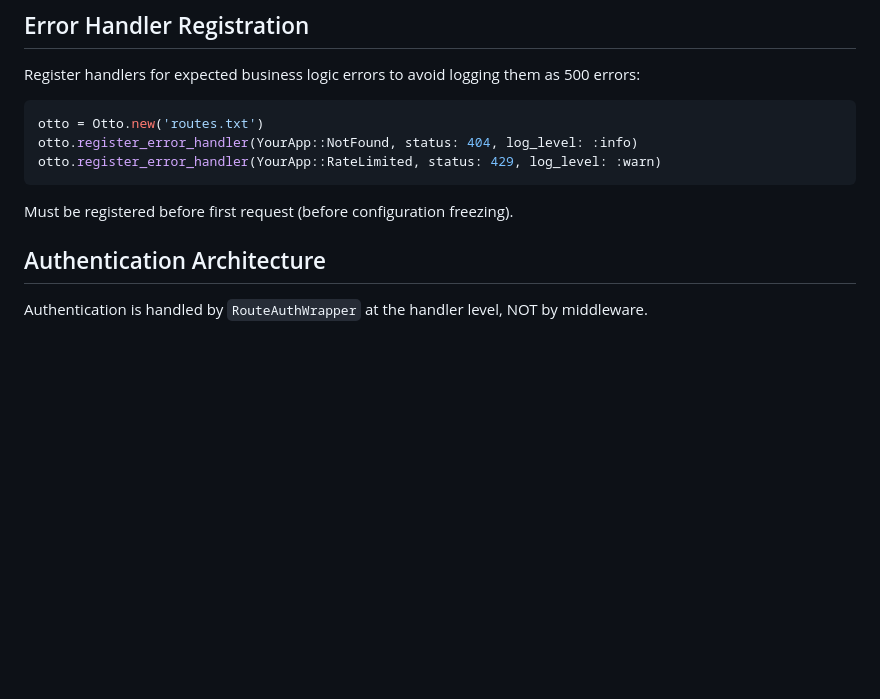
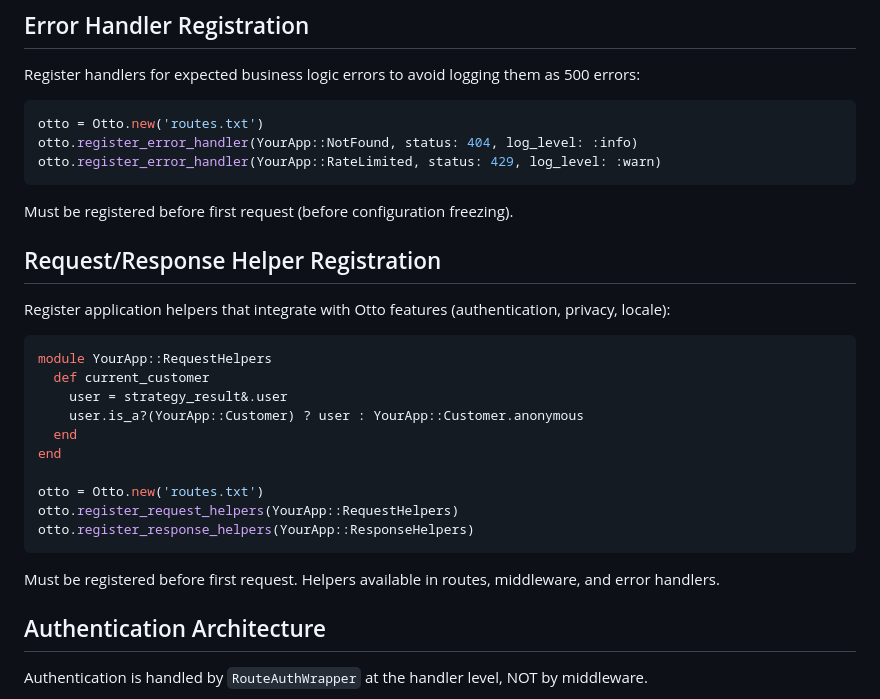
Before and after one commit to delano/otto, a Markdown page: CLAUDE.md, the part around the change. Drawn GitHub-style; blank space fills up the shorter version.

Commit message:
[#103] Document Request/Response helper registration in CLAUDE.md
Add section showing how to register application-specific helpers
that integrate with Otto features (authentication, privacy, locale).

````diff
--- a/CLAUDE.md
+++ b/CLAUDE.md
@@ -13,6 +13,25 @@ otto.register_error_handler(YourApp::RateLimited, status: 429, log_level: :warn)
 ```
 
 Must be registered before first request (before configuration freezing).
+
+## Request/Response Helper Registration
+
+Register application helpers that integrate with Otto features (authentication, privacy, locale):
+
+```ruby
+module YourApp::RequestHelpers
+  def current_customer
+    user = strategy_result&.user
+    user.is_a?(YourApp::Customer) ? user : YourApp::Customer.anonymous
+  end
+end
+
+otto = Otto.new('routes.txt')
+otto.register_request_helpers(YourApp::RequestHelpers)
+otto.register_response_helpers(YourApp::ResponseHelpers)
+```
+
+Must be registered before first request. Helpers available in routes, middleware, and error handlers.
 
 ## Authentication Architecture
 
````
